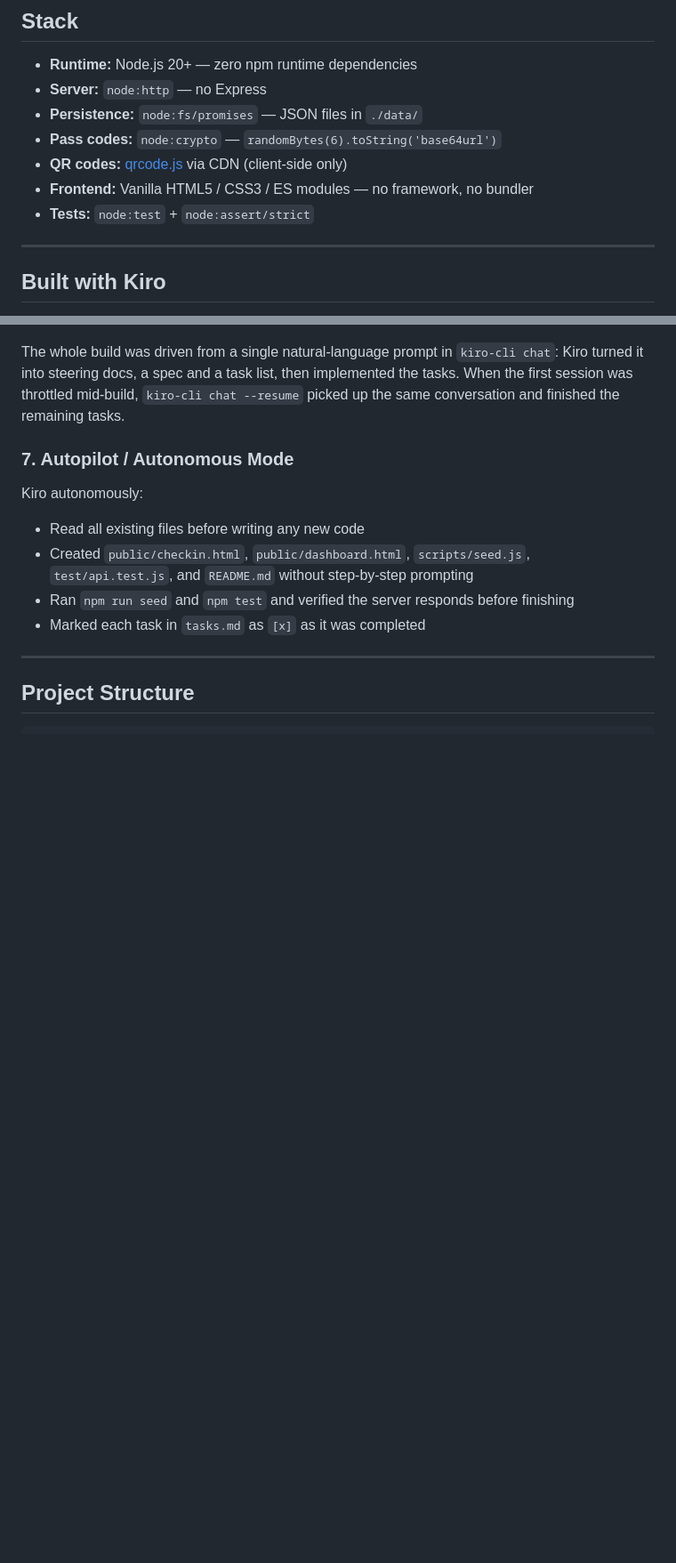
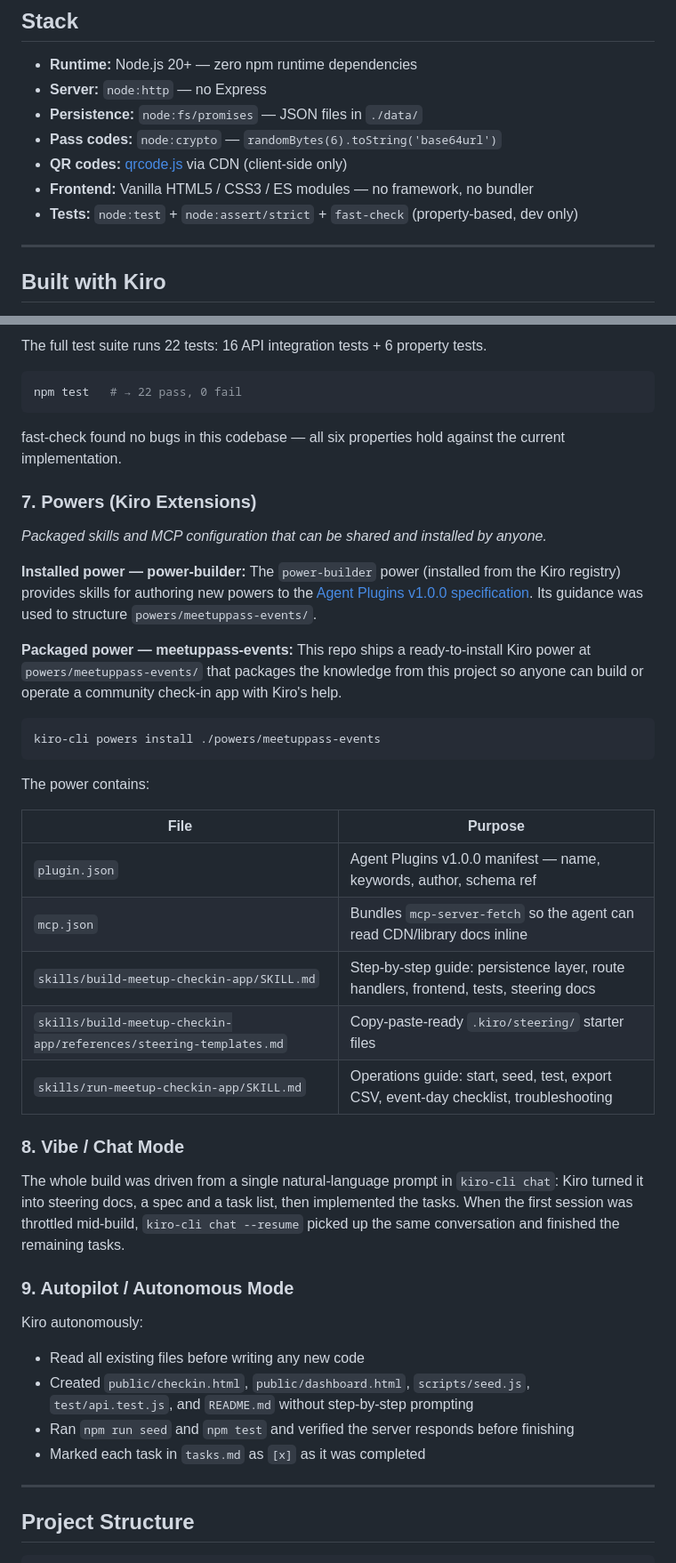
Before and after one commit to Vivek0712/kiro-uni-project, a Markdown page: README.md, 2 parts joined by grey strips. Shown at 89% size. Rendered like a GitHub page; blank space fills up the shorter version.

````diff
--- a/README.md
+++ b/README.md
@@ -104,7 +97,7 @@ npm test             # runs all API tests with node:test
 - **Pass codes:** `node:crypto` — `randomBytes(6).toString('base64url')`
 - **QR codes:** [qrcode.js](https://github.com/davidshimjs/qrcodejs) via CDN (client-side only)
 - **Frontend:** Vanilla HTML5 / CSS3 / ES modules — no framework, no bundler
-- **Tests:** `node:test` + `node:assert/strict`
+- **Tests:** `node:test` + `node:assert/strict` + `fast-check` (property-based, dev only)
 
 ---
 
@@ -167,6 +185,36 @@ MCP lets Kiro consult live documentation instead of relying on potentially stale
+The full test suite runs 22 tests: 16 API integration tests + 6 property tests.
+
+```bash
+npm test   # → 22 pass, 0 fail
+```
+
+fast-check found no bugs in this codebase — all six properties hold against the current implementation.
+
+### 7. Powers (Kiro Extensions)
+*Packaged skills and MCP configuration that can be shared and installed by anyone.*
+
+**Installed power — power-builder:** The `power-builder` power (installed from the Kiro registry) provides skills for authoring new powers to the [Agent Plugins v1.0.0 specification](https://agent-plugins.org/). Its guidance was used to structure `powers/meetuppass-events/`.
+
+**Packaged power — meetuppass-events:** This repo ships a ready-to-install Kiro power at `powers/meetuppass-events/` that packages the knowledge from this project so anyone can build or operate a community check-in app with Kiro's help.
+
+```bash
+kiro-cli powers install ./powers/meetuppass-events
+```
+
+The power contains:
+
+| File | Purpose |
+|------|---------|
+| `plugin.json` | Agent Plugins v1.0.0 manifest — name, keywords, author, schema ref |
+| `mcp.json` | Bundles `mcp-server-fetch` so the agent can read CDN/library docs inline |
+| `skills/build-meetup-checkin-app/SKILL.md` | Step-by-step guide: persistence layer, route handlers, frontend, tests, steering docs |
+| `skills/build-meetup-checkin-app/references/steering-templates.md` | Copy-paste-ready `.kiro/steering/` starter files |
+| `skills/run-meetup-checkin-app/SKILL.md` | Operations guide: start, seed, test, export CSV, event-day checklist, troubleshooting |
+
+### 8. Vibe / Chat Mode
 The whole build was driven from a single natural-language prompt in `kiro-cli chat`: Kiro turned it into steering docs, a spec and a task list, then implemented the tasks. When the first session was throttled mid-build, `kiro-cli chat --resume` picked up the same conversation and finished the remaining tasks.
 
-### 7. Autopilot / Autonomous Mode
+### 9. Autopilot / Autonomous Mode
 Kiro autonomously:
 - Read all existing files before writing any new code
 - Created `public/checkin.html`, `public/dashboard.html`, `scripts/seed.js`, `test/api.test.js`, and `README.md` without step-by-step prompting
````
Also changed, not shown: other parts of README.md (+68 -38 lines), powers/meetuppass-events/README.md (added, +69 -0 lines), docs/screenshots/checkin-duplicate.png (added), docs/screenshots/checkin-success.png (added), docs/screenshots/dashboard.png (added), docs/screenshots/home.png (added), docs/screenshots/rsvp-pass.png (added), 11 other files.
